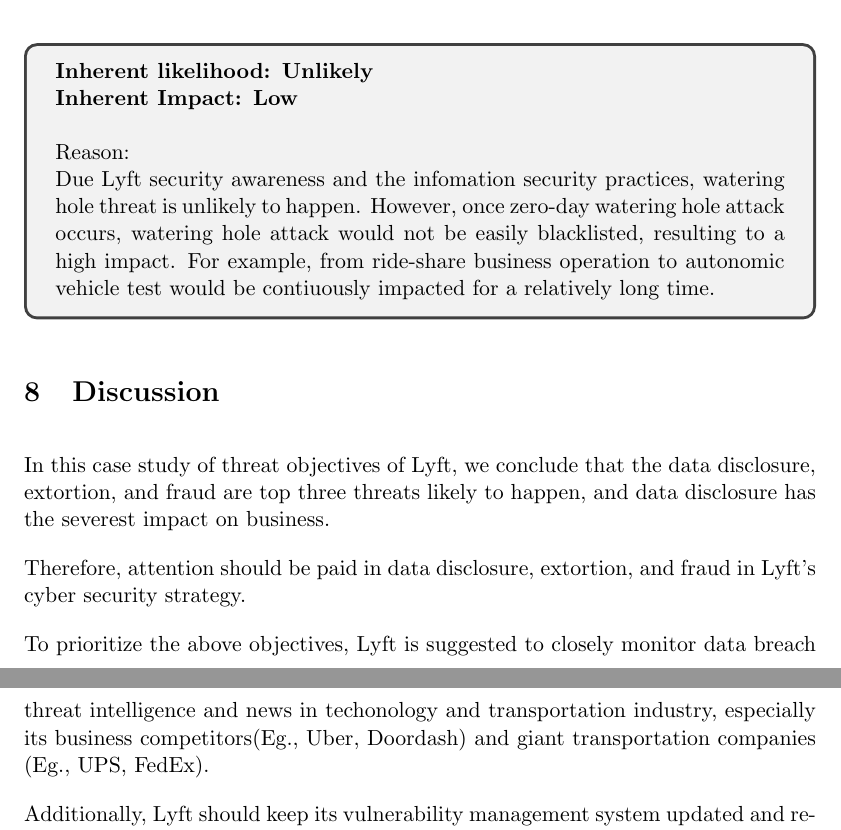
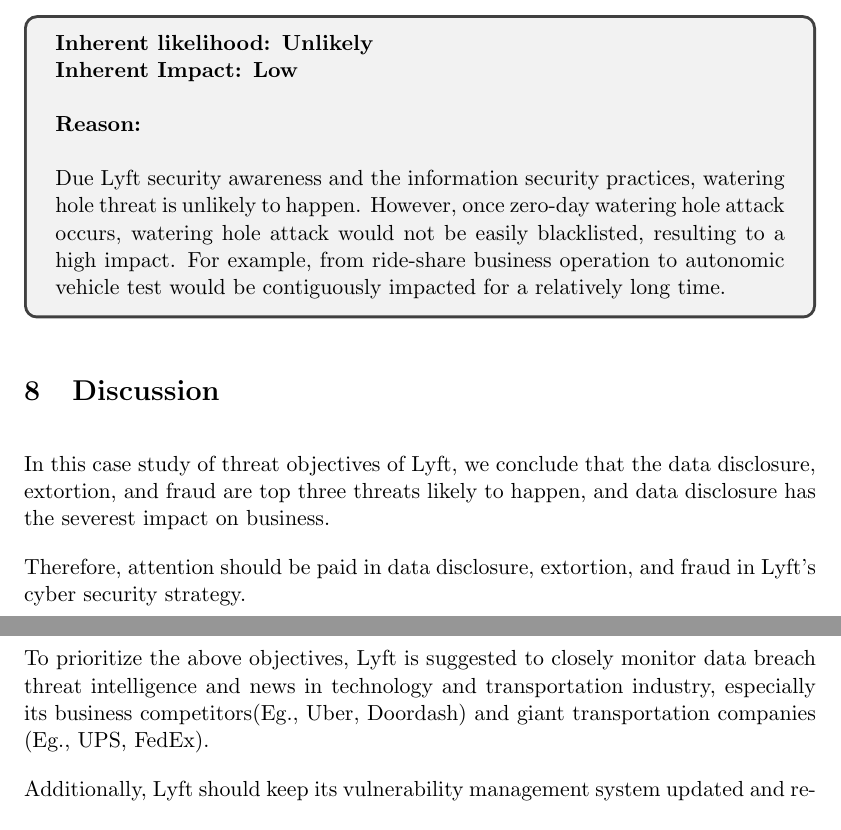
Before and after one commit to taraliu23/ECM---Case-Study-1, a LaTeX document (main.tex): two parts of pages 4 and 5 of 5, joined at a grey line, cut so that both start at the same text. Compiled offline with pdfLaTeX.

Commit message:
finish: submission

```diff
--- a/main.tex
+++ b/main.tex
@@ -156,9 +156,9 @@
     \textbf{Inherent likelihood: Unlikely}\\
     \textbf{Inherent Impact: Low}\\
 
-    Reason:
+    \textbf{Reason:}\\
 
-    Due Lyft security awareness and the infomation security practices, watering hole threat is unlikely to happen. However, once zero-day watering hole attack occurs, watering hole attack would not be easily blacklisted, resulting to a high impact. For example, from ride-share business operation to autonomic vehicle test would be contiuously impacted for a relatively long time.
+    Due Lyft security awareness and the information security practices, watering hole threat is unlikely to happen. However, once zero-day watering hole attack occurs, watering hole attack would not be easily blacklisted, resulting to a high impact. For example, from ride-share business operation to autonomic vehicle test would be contiguously impacted for a relatively long time.
 
 \end{boxB}
 
@@ -170,9 +170,9 @@
 
 Therefore, attention should be paid in data disclosure, extortion, and fraud in Lyft's cyber security strategy.
 
-To prioritize the above objectives, Lyft is suggested to closely monitor data breach threat intelligence and news in techonology and transportation industry, especially its business competitors(Eg., Uber, Doordash) and giant transportation companies (Eg., UPS, FedEx).
+To prioritize the above objectives, Lyft is suggested to closely monitor data breach threat intelligence and news in technology and transportation industry, especially its business competitors(Eg., Uber, Doordash) and giant transportation companies (Eg., UPS, FedEx).
 
-Additionally, Lyft should keep its vulnerability management system updated and recruit experienced talents as DevSecOps Engineer, and Software Engineers for Mobile and Backend Security.
+Additionally, Lyft should keep its vulnerability management system updated and recruit experienced talents as DevSecOps Engineer, and Software Engineers for Mobile and Back-end Security.
 
 
 
```
Also changed, not shown: main.tex (2 more changed lines).
